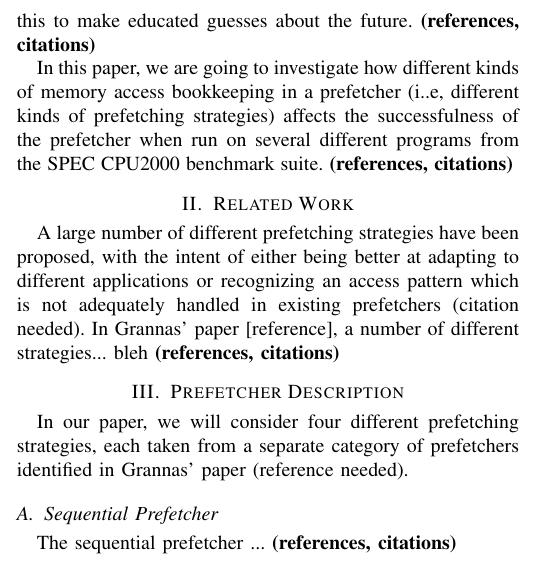
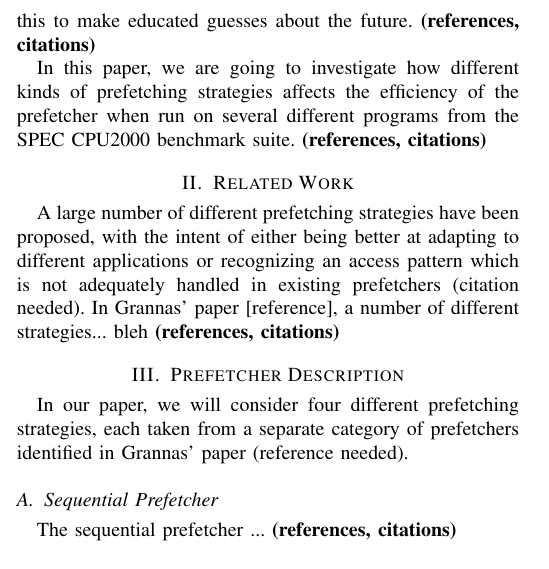
Before and after one commit to hakonfam/TDT4260, a LaTeX paper (report/main.tex, which reads report/introduction.tex): part of one column of page 1 of 2, cut so that both start at the same text. Compiled offline with pdfLaTeX.

Commit message:
småfiks på rapport

```diff
--- a/report/introduction.tex
+++ b/report/introduction.tex
@@ -30,8 +29,7 @@ guesses about the future.
 {\bf (references, citations)}
 
 In this paper, we are going to investigate how different kinds of
-memory access bookkeeping in a prefetcher (i..e, different kinds of
-prefetching strategies) affects the successfulness of the prefetcher
+prefetching strategies affects the efficiency of the prefetcher
 when run on several different programs from the SPEC CPU2000 benchmark
 suite.
 {\bf (references, citations)}
```
Also changed, not shown: report/introduction.tex (1 more changed lines).
